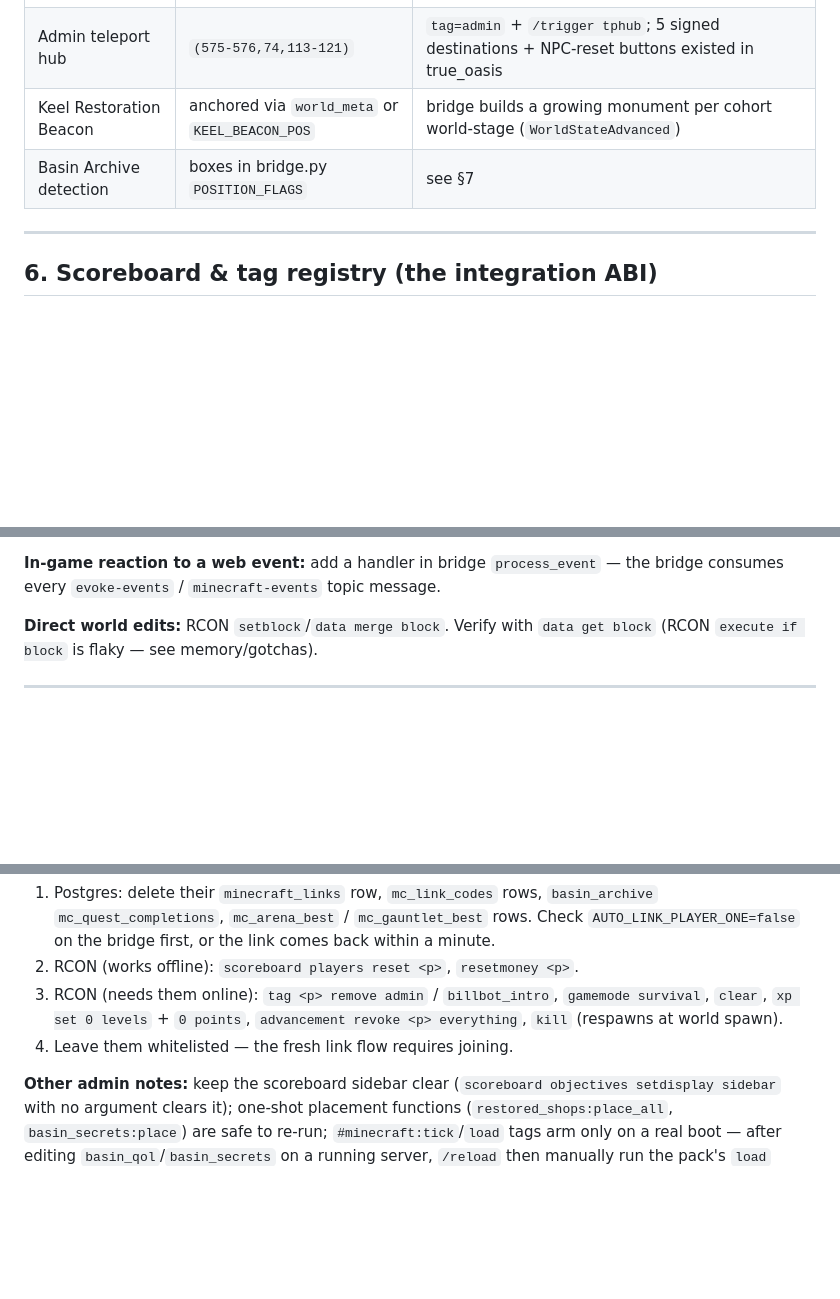
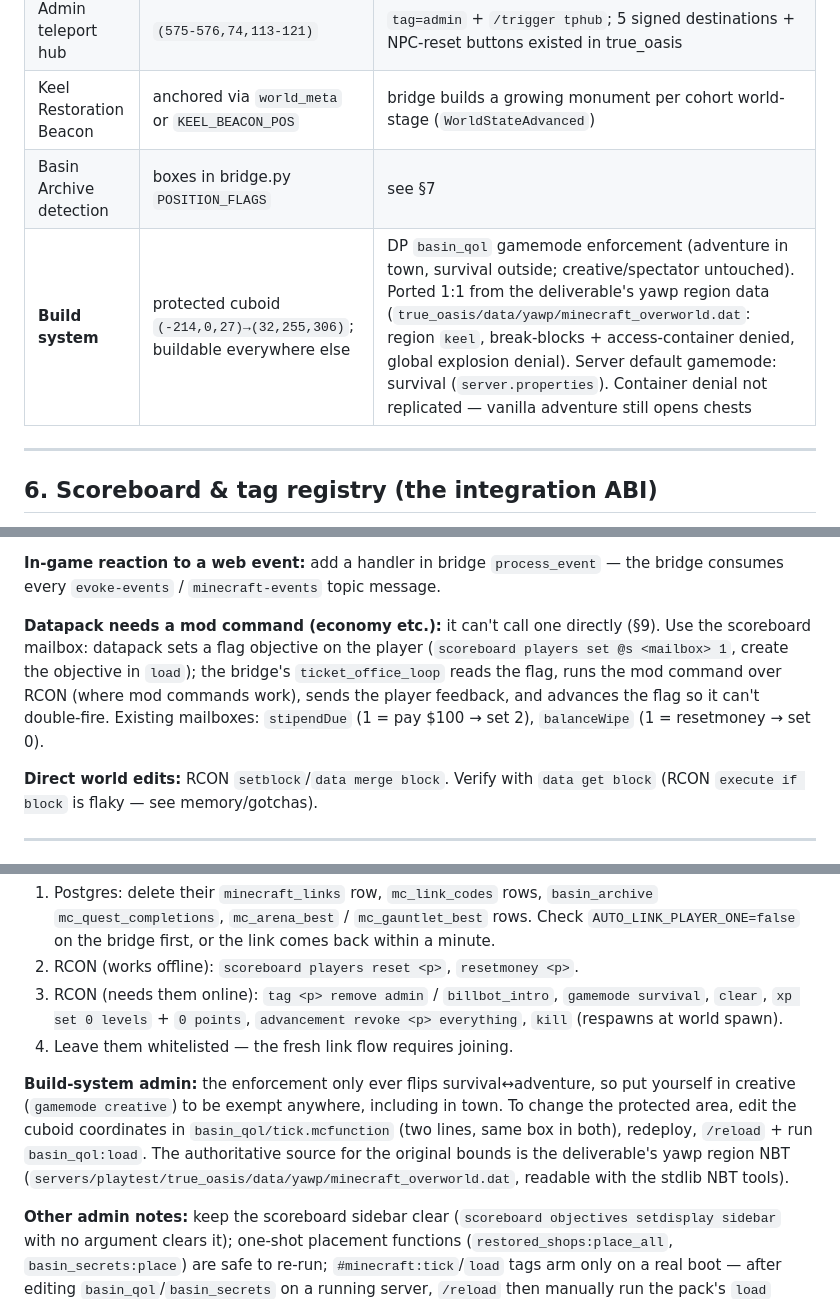
Before and after one commit to nathanverrill/evoke-prosperity, a Markdown page: MINECRAFT_GAME_REFERENCE.md, 3 parts joined by grey strips. Drawn GitHub-style; blank space fills up the shorter version.

Commit message:
Document the build system fully in the reference
- §5 catalog: build-system row (protected cuboid, yawp NBT provenance,
  what's not replicated)
- §8 recipes: the scoreboard-mailbox pattern for mod commands from
  datapacks, with the two existing mailboxes
- §14 admin: creative exemption, how to change the protected area, and
  where the authoritative original bounds live

Co-Authored-By: Claude Fable 5 <noreply@anthropic.com>

```diff
--- a/MINECRAFT_GAME_REFERENCE.md
+++ b/MINECRAFT_GAME_REFERENCE.md
@@ -155,6 +155,7 @@ the world save (no source file); "DP" = datapack in
 | Admin teleport hub | `(575-576,74,113-121)` | `tag=admin` + `/trigger tphub`; 5 signed destinations + NPC-reset buttons existed in true_oasis |
 | Keel Restoration Beacon | anchored via `world_meta` or `KEEL_BEACON_POS` | bridge builds a growing monument per cohort world-stage (`WorldStateAdvanced`) |
 | Basin Archive detection | boxes in bridge.py `POSITION_FLAGS` | see §7 |
+| **Build system** | protected cuboid `(-214,0,27)→(32,255,306)`; buildable everywhere else | DP `basin_qol` gamemode enforcement (adventure in town, survival outside; creative/spectator untouched). Ported 1:1 from the deliverable's yawp region data (`true_oasis/data/yawp/minecraft_overworld.dat`: region `keel`, break-blocks + access-container denied, global explosion denial). Server default gamemode: survival (`server.properties`). Container denial not replicated — vanilla adventure still opens chests |
 
 ---
 
@@ -243,6 +244,15 @@ trigger like `sellCoal` for a command-based equivalent.
 **In-game reaction to a web event:** add a handler in bridge
 `process_event` — the bridge consumes every `evoke-events` /
 `minecraft-events` topic message.
+
+**Datapack needs a mod command (economy etc.):** it can't call one
+directly (§9). Use the scoreboard mailbox: datapack sets a flag objective
+on the player (`scoreboard players set @s <mailbox> 1`, create the
+objective in `load`); the bridge's `ticket_office_loop` reads the flag,
+runs the mod command over RCON (where mod commands work), sends the
+player feedback, and advances the flag so it can't double-fire. Existing
+mailboxes: `stipendDue` (1 = pay $100 → set 2), `balanceWipe` (1 =
+resetmoney → set 0).
 
 **Direct world edits:** RCON `setblock`/`data merge block`. Verify with
 `data get block` (RCON `execute if block` is flaky — see memory/gotchas).
@@ -484,6 +494,15 @@ source of "the shop is broken" during OP testing**).
    `advancement revoke <p> everything`, `kill` (respawns at world spawn).
 4. Leave them whitelisted — the fresh link flow requires joining.
 
+**Build-system admin:** the enforcement only ever flips
+survival↔adventure, so put yourself in creative (`gamemode creative`)
+to be exempt anywhere, including in town. To change the protected area,
+edit the cuboid coordinates in `basin_qol/tick.mcfunction` (two lines,
+same box in both), redeploy, `/reload` + run `basin_qol:load`. The
+authoritative source for the original bounds is the deliverable's yawp
+region NBT (`servers/playtest/true_oasis/data/yawp/minecraft_overworld.dat`,
+readable with the stdlib NBT tools).
+
 **Other admin notes:** keep the scoreboard sidebar clear
 (`scoreboard objectives setdisplay sidebar` with no argument clears it);
 one-shot placement functions (`restored_shops:place_all`,
```
